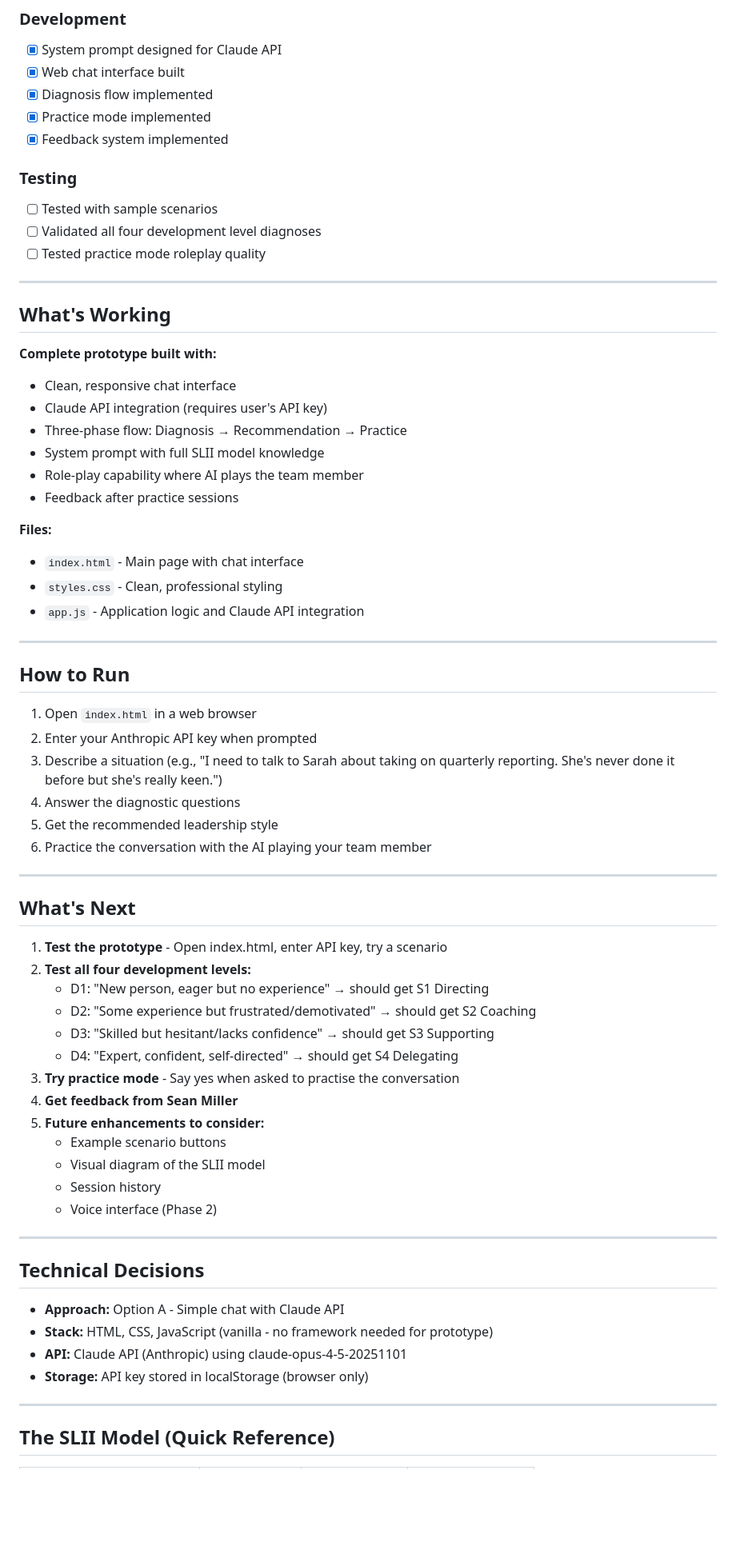
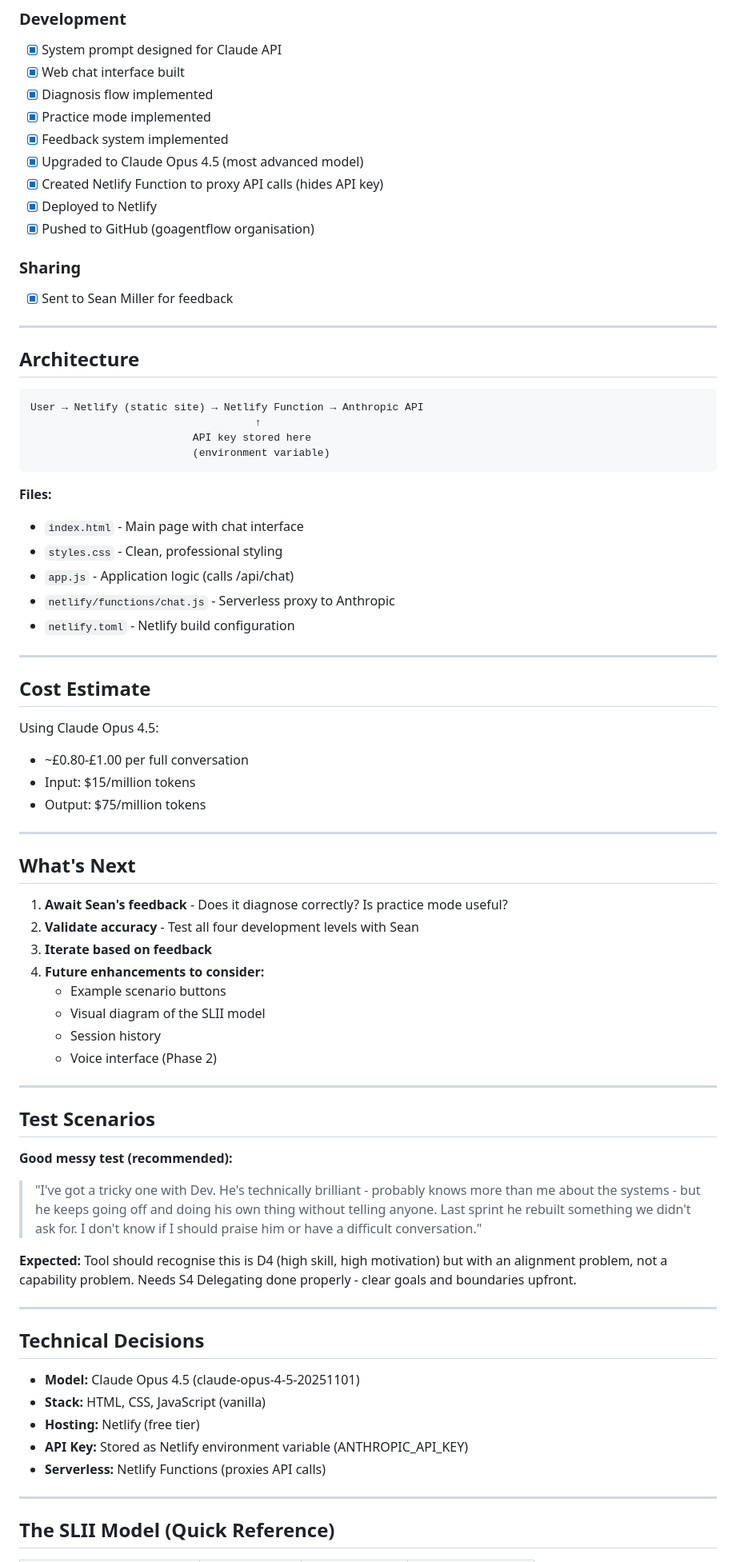
Before and after one commit to goagentflow/situational-leadership-tool, a Markdown page: PROGRESS.md, the part around one of its changes. Shown at 80% size. Drawn GitHub-style; blank space fills up the shorter version.

Commit message:
Update PROGRESS.md - deployed to Netlify, shared with Sean
Co-Authored-By: Claude Opus 4.5 <noreply@anthropic.com>

````diff
--- a/PROGRESS.md
+++ b/PROGRESS.md
@@ -31,53 +22,49 @@ You'll need an Anthropic API key. The app stores it locally in your browser.
 - [x] Diagnosis flow implemented
 - [x] Practice mode implemented
 - [x] Feedback system implemented
+- [x] Upgraded to Claude Opus 4.5 (most advanced model)
+- [x] Created Netlify Function to proxy API calls (hides API key)
+- [x] Deployed to Netlify
+- [x] Pushed to GitHub (goagentflow organisation)
 
-### Testing
-- [ ] Tested with sample scenarios
-- [ ] Validated all four development level diagnoses
-- [ ] Tested practice mode roleplay quality
+### Sharing
+- [x] Sent to Sean Miller for feedback
 
 ---
 
-## What's Working
+## Architecture
 
-**Complete prototype built with:**
-- Clean, responsive chat interface
-- Claude API integration (requires user's API key)
-- Three-phase flow: Diagnosis → Recommendation → Practice
-- System prompt with full SLII model knowledge
-- Role-play capability where AI plays the team member
-- Feedback after practice sessions
+```
+User → Netlify (static site) → Netlify Function → Anthropic API
+                                    ↑
+                          API key stored here
+                          (environment variable)
+```
 
 **Files:**
 - `index.html` - Main page with chat interface
 - `styles.css` - Clean, professional styling
-- `app.js` - Application logic and Claude API integration
+- `app.js` - Application logic (calls /api/chat)
+- `netlify/functions/chat.js` - Serverless proxy to Anthropic
+- `netlify.toml` - Netlify build configuration
 
 ---
 
-## How to Run
+## Cost Estimate
 
-1. Open `index.html` in a web browser
-2. Enter your Anthropic API key when prompted
-3. Describe a situation (e.g., "I need to talk to Sarah about taking on quarterly reporting. She's never done it before but she's really keen.")
-4. Answer the diagnostic questions
-5. Get the recommended leadership style
-6. Practice the conversation with the AI playing your team member
+Using Claude Opus 4.5:
+- ~£0.80-£1.00 per full conversation
+- Input: $15/million tokens
+- Output: $75/million tokens
 
 ---
 
 ## What's Next
 
-1. **Test the prototype** - Open index.html, enter API key, try a scenario
-2. **Test all four development levels:**
-   - D1: "New person, eager but no experience" → should get S1 Directing
-   - D2: "Some experience but frustrated/demotivated" → should get S2 Coaching
-   - D3: "Skilled but hesitant/lacks confidence" → should get S3 Supporting
-   - D4: "Expert, confident, self-directed" → should get S4 Delegating
-3. **Try practice mode** - Say yes when asked to practise the conversation
-4. **Get feedback from Sean Miller**
-5. **Future enhancements to consider:**
+1. **Await Sean's feedback** - Does it diagnose correctly? Is practice mode useful?
+2. **Validate accuracy** - Test all four development levels with Sean
+3. **Iterate based on feedback**
+4. **Future enhancements to consider:**
    - Example scenario buttons
    - Visual diagram of the SLII model
    - Session history
@@ -85,12 +72,22 @@ You'll need an Anthropic API key. The app stores it locally in your browser.
 
 ---
 
+## Test Scenarios
+
+**Good messy test (recommended):**
+> "I've got a tricky one with Dev. He's technically brilliant - probably knows more than me about the systems - but he keeps going off and doing his own thing without telling anyone. Last sprint he rebuilt something we didn't ask for. I don't know if I should praise him or have a difficult conversation."
+
+**Expected:** Tool should recognise this is D4 (high skill, high motivation) but with an alignment problem, not a capability problem. Needs S4 Delegating done properly - clear goals and boundaries upfront.
+
+---
+
 ## Technical Decisions
 
-- **Approach:** Option A - Simple chat with Claude API
-- **Stack:** HTML, CSS, JavaScript (vanilla - no framework needed for prototype)
-- **API:** Claude API (Anthropic) using claude-opus-4-5-20251101
-- **Storage:** API key stored in localStorage (browser only)
+- **Model:** Claude Opus 4.5 (claude-opus-4-5-20251101)
+- **Stack:** HTML, CSS, JavaScript (vanilla)
+- **Hosting:** Netlify (free tier)
+- **API Key:** Stored as Netlify environment variable (ANTHROPIC_API_KEY)
+- **Serverless:** Netlify Functions (proxies API calls)
 
 ---
 
````
Also changed, not shown: other parts of PROGRESS.md (+13 -23 lines).
